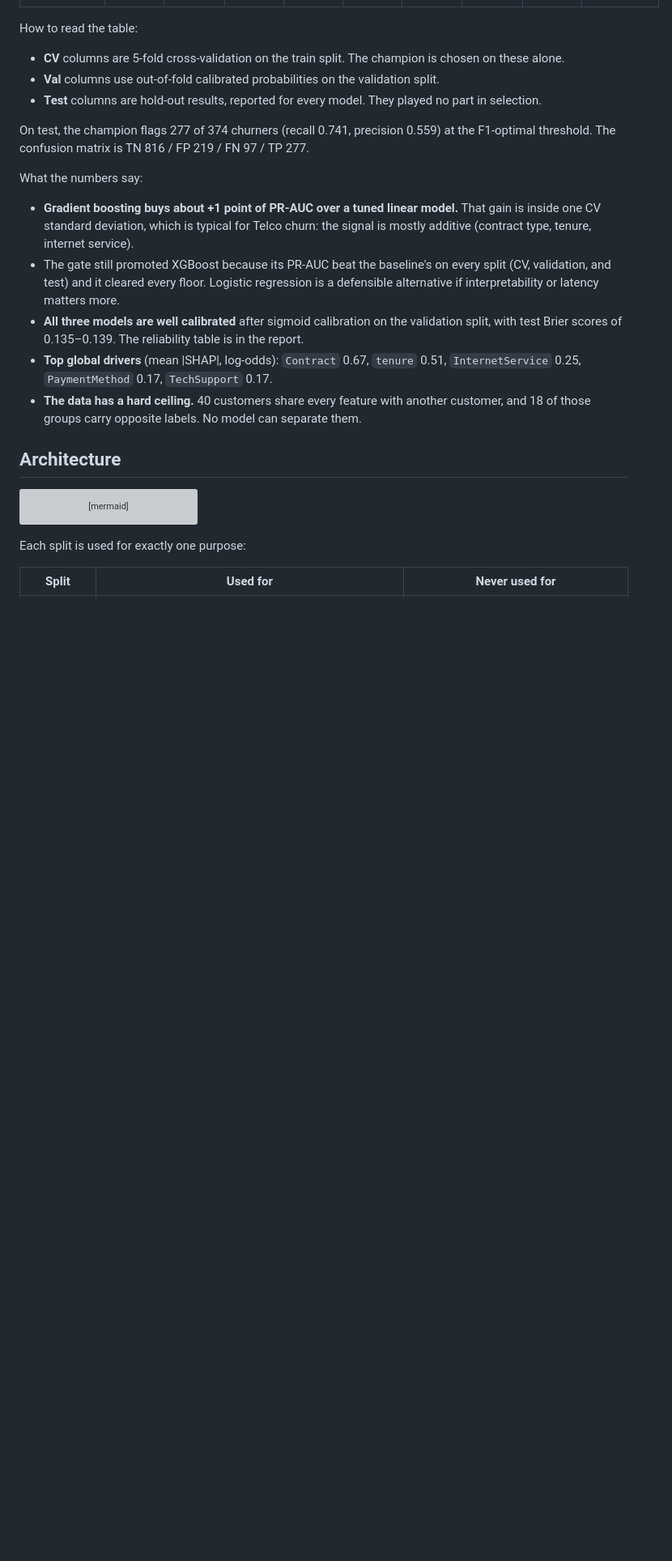
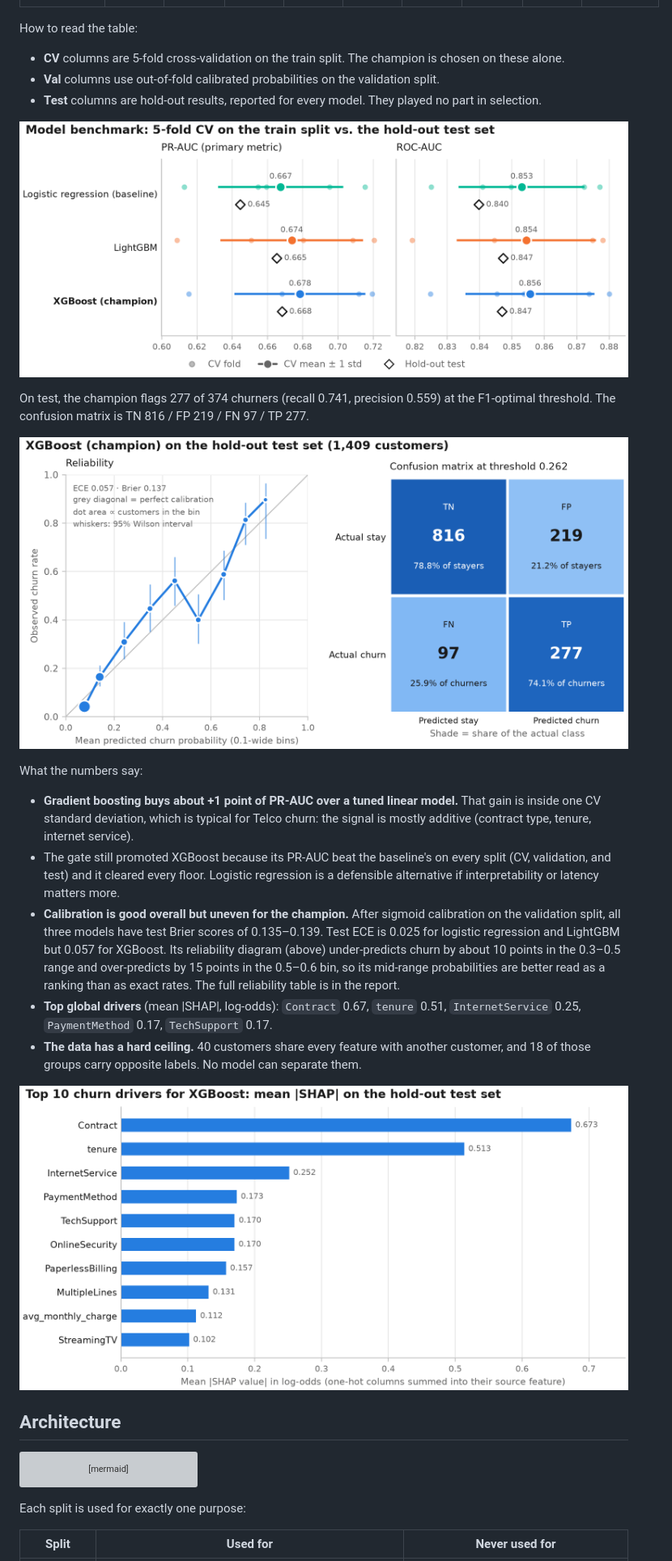
Before and after one commit to OmarHazem123/tabular-ml-pipeline, a Markdown page: README.md, the part around one of its changes. Shown at 81% size. Drawn GitHub-style; pictures changed too: docs/figures/calibration_confusion.png (added), docs/figures/model_comparison.png (added), docs/figures/shap_importance.png (added); blank space fills up the shorter version; grey boxes are pictures that could not be loaded.

```diff
--- a/README.md
+++ b/README.md
@@ -26,8 +28,12 @@ How to read the table:
 - **Test** columns are hold-out results, reported for every model. They played no
   part in selection.
 
+![Dot plot of the five cross-validation fold scores per model, with the CV mean plus or minus one standard deviation and the hold-out test score, for PR-AUC and ROC-AUC. XGBoost has the best mean CV PR-AUC (0.678), but all three models' fold spreads overlap.](docs/figures/model_comparison.png)
+
 On test, the champion flags 277 of 374 churners (recall 0.741, precision 0.559) at
 the F1-optimal threshold. The confusion matrix is TN 816 / FP 219 / FN 97 / TP 277.
+
+![Left: reliability diagram for XGBoost on the 1,409-customer test set (ECE 0.057, Brier 0.137), with dot area proportional to customers per bin and 95% Wilson intervals. Right: confusion matrix at threshold 0.262 with TN 816, FP 219, FN 97 and TP 277.](docs/figures/calibration_confusion.png)
 
 What the numbers say:
 - **Gradient boosting buys about +1 point of PR-AUC over a tuned linear model.** That
@@ -36,13 +42,19 @@ What the numbers say:
 - The gate still promoted XGBoost because its PR-AUC beat the baseline's on every
   split (CV, validation, and test) and it cleared every floor. Logistic regression is
   a defensible alternative if interpretability or latency matters more.
-- **All three models are well calibrated** after sigmoid calibration on the
-  validation split, with test Brier scores of 0.135–0.139. The reliability table is
-  in the report.
+- **Calibration is good overall but uneven for the champion.** After sigmoid
+  calibration on the validation split, all three models have test Brier scores of
+  0.135–0.139. Test ECE is 0.025 for logistic regression and LightGBM but 0.057 for
+  XGBoost. Its reliability diagram (above) under-predicts churn by about 10 points in
+  the 0.3–0.5 range and over-predicts by 15 points in the 0.5–0.6 bin, so its
+  mid-range probabilities are better read as a ranking than as exact rates. The full
+  reliability table is in the report.
 - **Top global drivers** (mean |SHAP|, log-odds): `Contract` 0.67, `tenure` 0.51,
   `InternetService` 0.25, `PaymentMethod` 0.17, `TechSupport` 0.17.
 - **The data has a hard ceiling.** 40 customers share every feature with another
   customer, and 18 of those groups carry opposite labels. No model can separate them.
+
+![Horizontal bar chart of mean absolute SHAP value per feature for XGBoost on the test set: Contract 0.673, tenure 0.513, InternetService 0.252, then PaymentMethod, TechSupport and OnlineSecurity at about 0.17.](docs/figures/shap_importance.png)
 
 ## Architecture
 
```
Also changed, not shown: other parts of README.md (+25 -8 lines), docs/figures/reason_codes.png (added), 6 other files.
